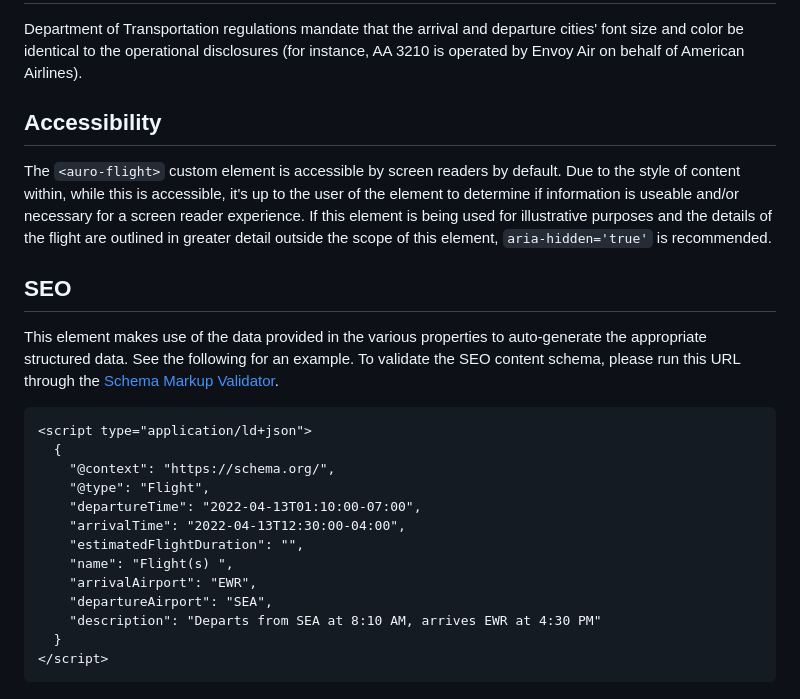
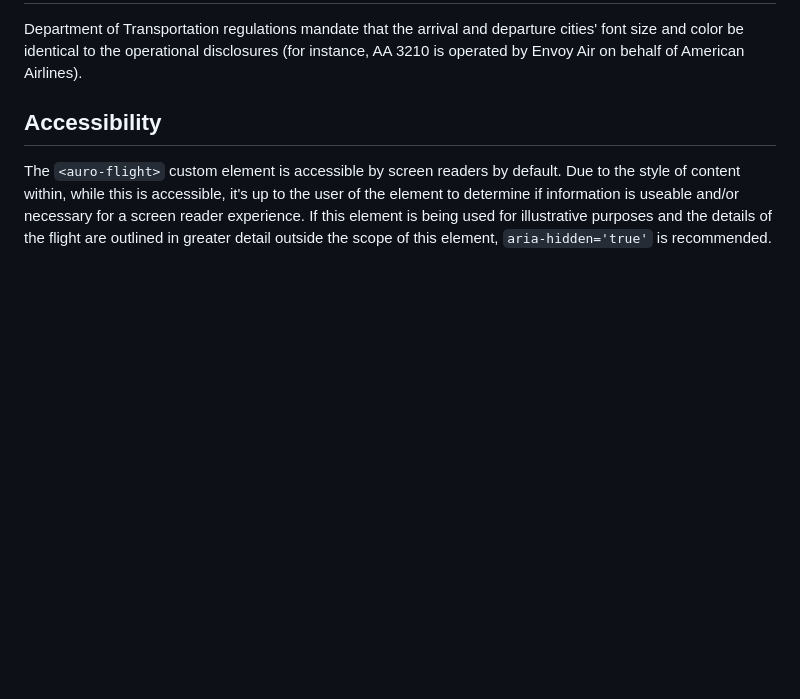
Before and after one commit to AlaskaAirlines/auro-flight, a Markdown page: docs/partials/demo.md, the part around the change. Rendered like a GitHub page; blank space fills up the shorter version.

Commit message:
docs: remove deprecated feature doc support
Changes to be committed:
modified:   docs/partials/demo.md

````diff
--- a/docs/partials/demo.md
+++ b/docs/partials/demo.md
@@ -204,23 +204,3 @@ Department of Transportation regulations mandate that the arrival and departure
 ## Accessibility
 
 The `<auro-flight>` custom element is accessible by screen readers by default. Due to the style of content within, while this is accessible, it's up to the user of the element to determine if information is useable and/or necessary for a screen reader experience. If this element is being used for illustrative purposes and the details of the flight are outlined in greater detail outside the scope of this element, `aria-hidden='true'` is recommended.
-
-## SEO
-
-This element makes use of the data provided in the various properties to auto-generate the appropriate structured data. See the following for an example. To validate the SEO content schema, please run this URL through the [Schema Markup Validator](https://developers.google.com/search/docs/advanced/structured-data).
-
-```html
-<script type="application/ld+json">
-  {
-    "@context": "https://schema.org/",
-    "@type": "Flight",
-    "departureTime": "2022-04-13T01:10:00-07:00",
-    "arrivalTime": "2022-04-13T12:30:00-04:00",
-    "estimatedFlightDuration": "",
-    "name": "Flight(s) ",
-    "arrivalAirport": "EWR",
-    "departureAirport": "SEA",
-    "description": "Departs from SEA at 8:10 AM, arrives EWR at 4:30 PM"
-  }
-</script>
-```
````
Also changed, not shown: demo/demo.md (+0 -20 lines).
